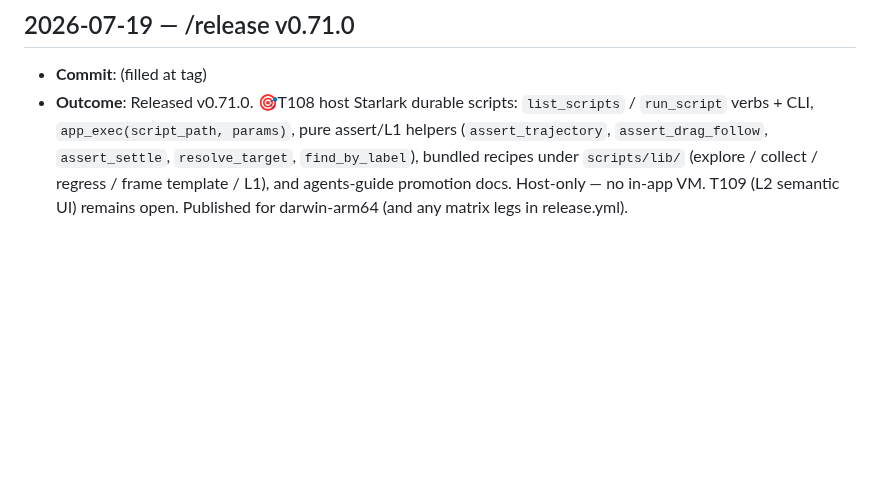
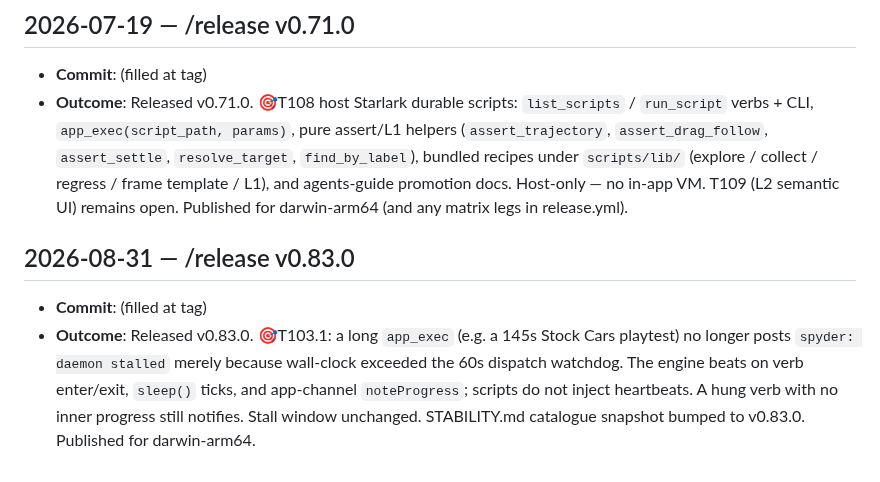
Before and after one commit to marcelocantos/spyder, a Markdown page: docs/audit-log.md, the part around the change. GitHub-like rendering; blank space fills up the shorter version.

```diff
--- a/docs/audit-log.md
+++ b/docs/audit-log.md
@@ -575,3 +575,14 @@ maintenance activities. Append-only — newest entries at the bottom.
   `scripts/lib/` (explore / collect / regress / frame template / L1), and
   agents-guide promotion docs. Host-only — no in-app VM. T109 (L2 semantic UI)
   remains open. Published for darwin-arm64 (and any matrix legs in release.yml).
+
+## 2026-08-31 — /release v0.83.0
+
+- **Commit**: (filled at tag)
+- **Outcome**: Released v0.83.0. 🎯T103.1: a long `app_exec` (e.g. a
+  145s Stock Cars playtest) no longer posts `spyder: daemon stalled`
+  merely because wall-clock exceeded the 60s dispatch watchdog. The
+  engine beats on verb enter/exit, `sleep()` ticks, and app-channel
+  `noteProgress`; scripts do not inject heartbeats. A hung verb with no
+  inner progress still notifies. Stall window unchanged. STABILITY.md
+  catalogue snapshot bumped to v0.83.0. Published for darwin-arm64.
```
Also changed, not shown: STABILITY.md (+2 -2 lines), agents-guide.md (+6 -0 lines).
